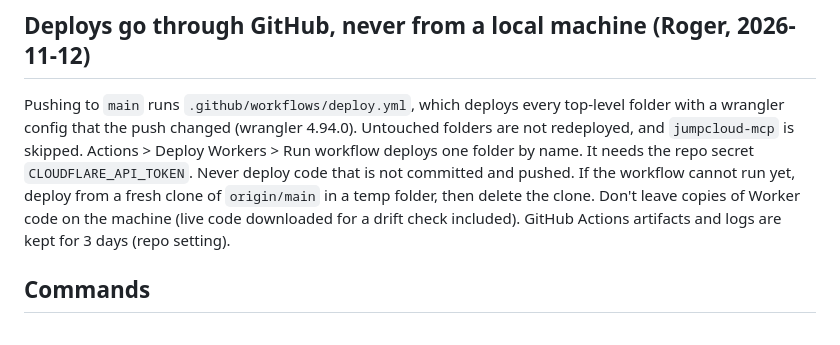
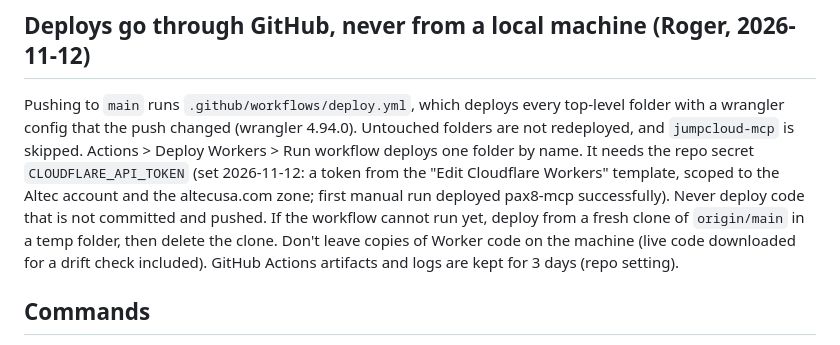
Before and after one commit to rafouche/MCPs, a Markdown page: CLAUDE.md, the part around one of its changes. GitHub-like rendering.

Commit message:
CLAUDE.md: deploy workflow secret is set and working
Co-Authored-By: Claude Opus 5.5 <noreply@anthropic.com>

```diff
--- a/CLAUDE.md
+++ b/CLAUDE.md
@@ -35,7 +35,7 @@ A NOC-style wallboard dashboard (`dashboard.html`) polls several of these worker
 
 ## Deploys go through GitHub, never from a local machine (Roger, 2026-11-12)
 
-Pushing to `main` runs `.github/workflows/deploy.yml`, which deploys every top-level folder with a wrangler config that the push changed (wrangler 4.94.0). Untouched folders are not redeployed, and `jumpcloud-mcp` is skipped. Actions > Deploy Workers > Run workflow deploys one folder by name. It needs the repo secret `CLOUDFLARE_API_TOKEN`. Never deploy code that is not committed and pushed. If the workflow cannot run yet, deploy from a fresh clone of `origin/main` in a temp folder, then delete the clone. Don't leave copies of Worker code on the machine (live code downloaded for a drift check included). GitHub Actions artifacts and logs are kept for 3 days (repo setting).
+Pushing to `main` runs `.github/workflows/deploy.yml`, which deploys every top-level folder with a wrangler config that the push changed (wrangler 4.94.0). Untouched folders are not redeployed, and `jumpcloud-mcp` is skipped. Actions > Deploy Workers > Run workflow deploys one folder by name. It needs the repo secret `CLOUDFLARE_API_TOKEN` (set 2026-11-12: a token from the "Edit Cloudflare Workers" template, scoped to the Altec account and the altecusa.com zone; first manual run deployed pax8-mcp successfully). Never deploy code that is not committed and pushed. If the workflow cannot run yet, deploy from a fresh clone of `origin/main` in a temp folder, then delete the clone. Don't leave copies of Worker code on the machine (live code downloaded for a drift check included). GitHub Actions artifacts and logs are kept for 3 days (repo setting).
 
 ## Commands
 
```
Also changed, not shown: other parts of CLAUDE.md (+1 -1 lines).
